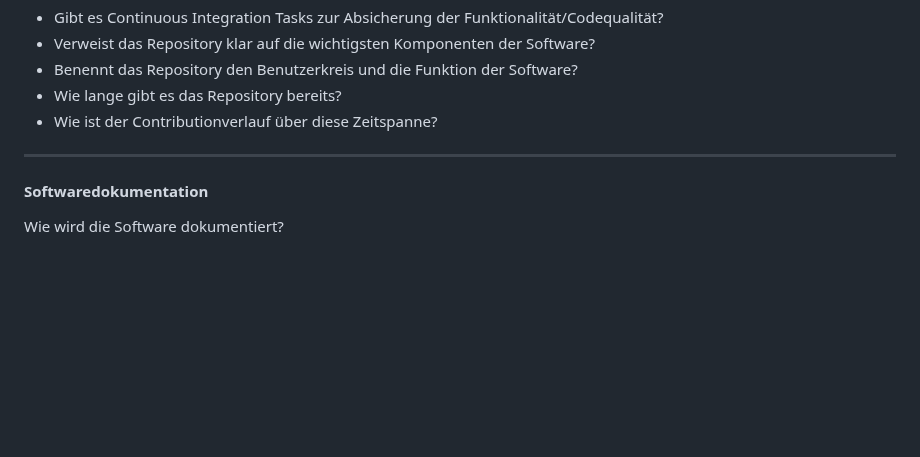
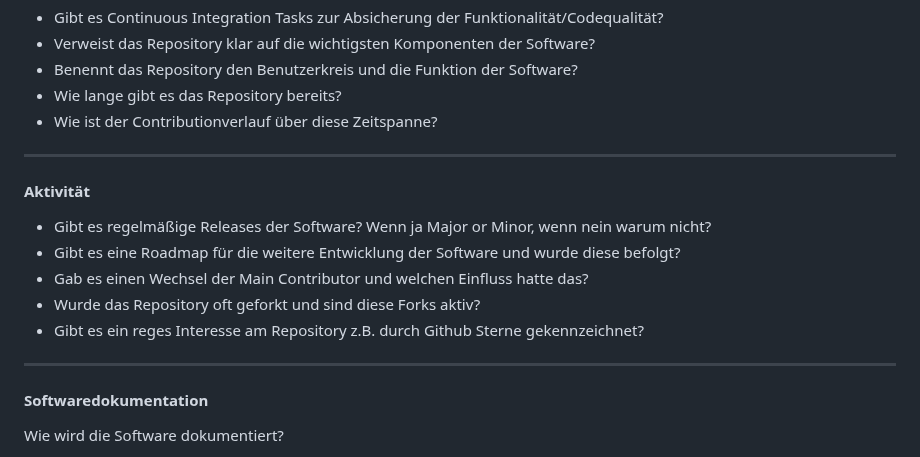
Before and after one commit to archaeoklammt/DHd2023_Workshop_13, a Markdown page: slides.md, the part around the change. Rendered like a GitHub page; blank space fills up the shorter version.

```diff
--- a/slides.md
+++ b/slides.md
@@ -361,6 +361,16 @@ Einige Parameter des Repositories:
 
 ----
 
+#### Aktivität
+
+  * Gibt es regelmäßige Releases der Software? Wenn ja Major or Minor, wenn nein warum nicht?
+  * Gibt es eine Roadmap für die weitere Entwicklung der Software und wurde diese befolgt?
+  * Gab es einen Wechsel der Main Contributor und welchen Einfluss hatte das?
+  * Wurde das Repository oft geforkt und sind diese Forks aktiv?
+  * Gibt es ein reges Interesse am Repository z.B. durch Github Sterne gekennzeichnet?
+
+----
+
 #### Softwaredokumentation
 
 Wie wird die Software dokumentiert?
```
